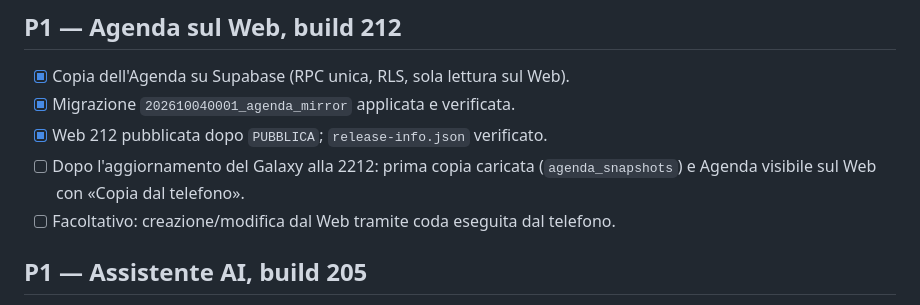
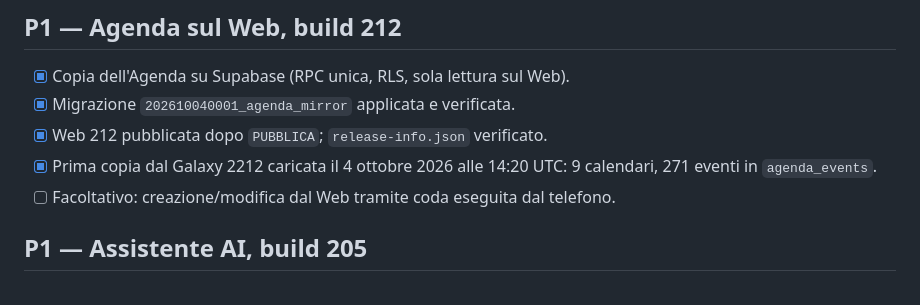
Before and after one commit to gpmerola/deterministic-todo, a Markdown page: TODO_NEXT.md, the part around the change. Rendered like a GitHub page.

Commit message:
Record the first agenda mirror upload
Co-Authored-By: Claude Opus 5.5 <noreply@anthropic.com>
Claude-Session: https://claude.ai/code/session_01PKz5vwaxyxytAiutS8cwfE

```diff
--- a/TODO_NEXT.md
+++ b/TODO_NEXT.md
@@ -5,8 +5,8 @@
 - [x] Copia dell'Agenda su Supabase (RPC unica, RLS, sola lettura sul Web).
 - [x] Migrazione `202610040001_agenda_mirror` applicata e verificata.
 - [x] Web 212 pubblicata dopo `PUBBLICA`; `release-info.json` verificato.
-- [ ] Dopo l'aggiornamento del Galaxy alla 2212: prima copia caricata
-  (`agenda_snapshots`) e Agenda visibile sul Web con «Copia dal telefono».
+- [x] Prima copia dal Galaxy 2212 caricata il 4 ottobre 2026 alle 14:20 UTC:
+  9 calendari, 271 eventi in `agenda_events`.
 - [ ] Facoltativo: creazione/modifica dal Web tramite coda eseguita dal
   telefono.
 
```
